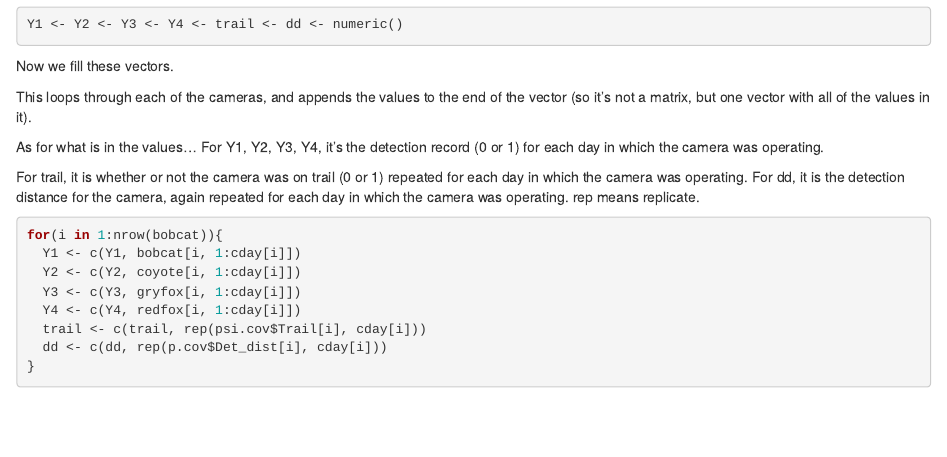
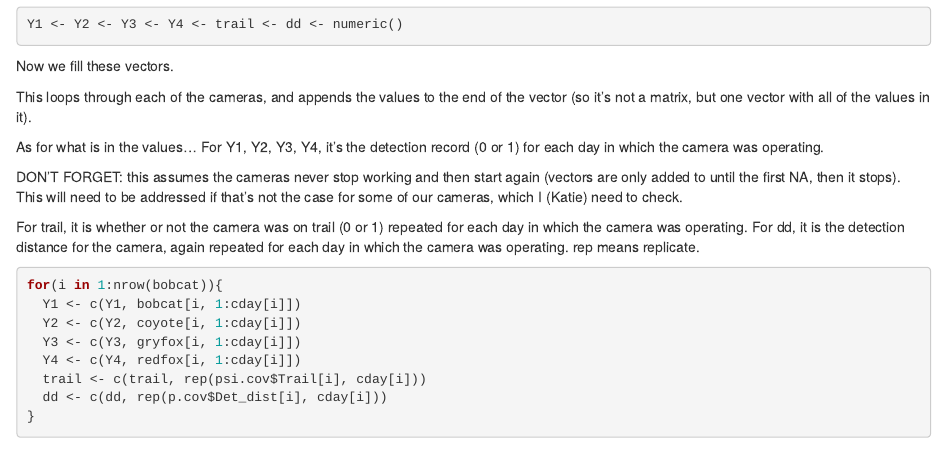
Before and after one commit to kaitlyngaynor/gorongosa-mesocarnivores, an R Markdown document (Rota Data/Formatting Data annotated.Rmd): the page in a window 1100 px wide, from 7510 px down. Rendered offline with R 4.5, knitr and Pandoc, with nearby package versions; some code elsewhere in the file could not run offline.

Commit message:
updated annotation with a reminder

````diff
--- a/Rota Data/Formatting Data annotated.Rmd
+++ b/Rota Data/Formatting Data annotated.Rmd
@@ -203,6 +203,8 @@ This loops through each of the cameras, and appends the values to the end of the
 
 As for what is in the values... For Y1, Y2, Y3, Y4, it's the detection record (0 or 1) for each day in which the camera was operating.
 
+DON'T FORGET: this assumes the cameras never stop working and then start again (vectors are only added to until the first NA, then it stops). This will need to be addressed if that's not the case for some of our cameras, which I (Katie) need to check.
+
 For trail, it is whether or not the camera was on trail (0 or 1) repeated for each day in which the camera was operating. For dd, it is the detection distance for the camera, again repeated for each day in which the camera was operating. rep means replicate.
 ```{r}
 for(i in 1:nrow(bobcat)){
````
